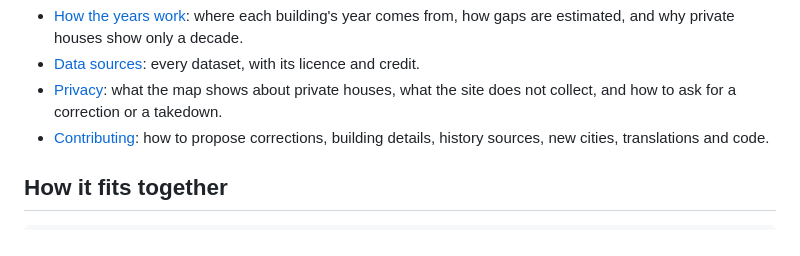
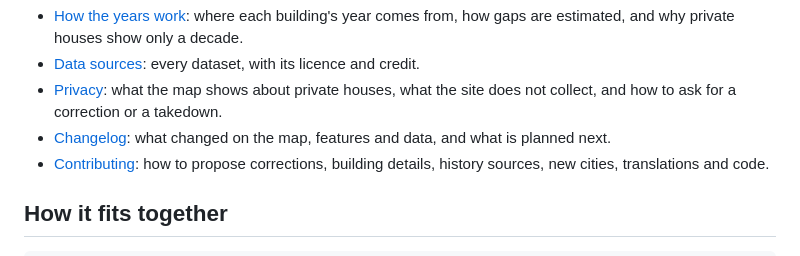
Before and after one commit to amirelion/husforhus, a Markdown page: README.md, the part around the change. GitHub-like rendering.

Commit message:
A changelog

```diff
--- a/README.md
+++ b/README.md
@@ -18,6 +18,7 @@ More in this folder:
 - [How the years work](HOW-YEARS-WORK.md): where each building's year comes from, how gaps are estimated, and why private houses show only a decade.
 - [Data sources](DATA-SOURCES.md): every dataset, with its licence and credit.
 - [Privacy](PRIVACY.md): what the map shows about private houses, what the site does not collect, and how to ask for a correction or a takedown.
+- [Changelog](CHANGELOG.md): what changed on the map, features and data, and what is planned next.
 - [Contributing](CONTRIBUTING.md): how to propose corrections, building details, history sources, new cities, translations and code.
 
 ## How it fits together
```
Also changed, not shown: CHANGELOG.md (added, +43 -0 lines).
